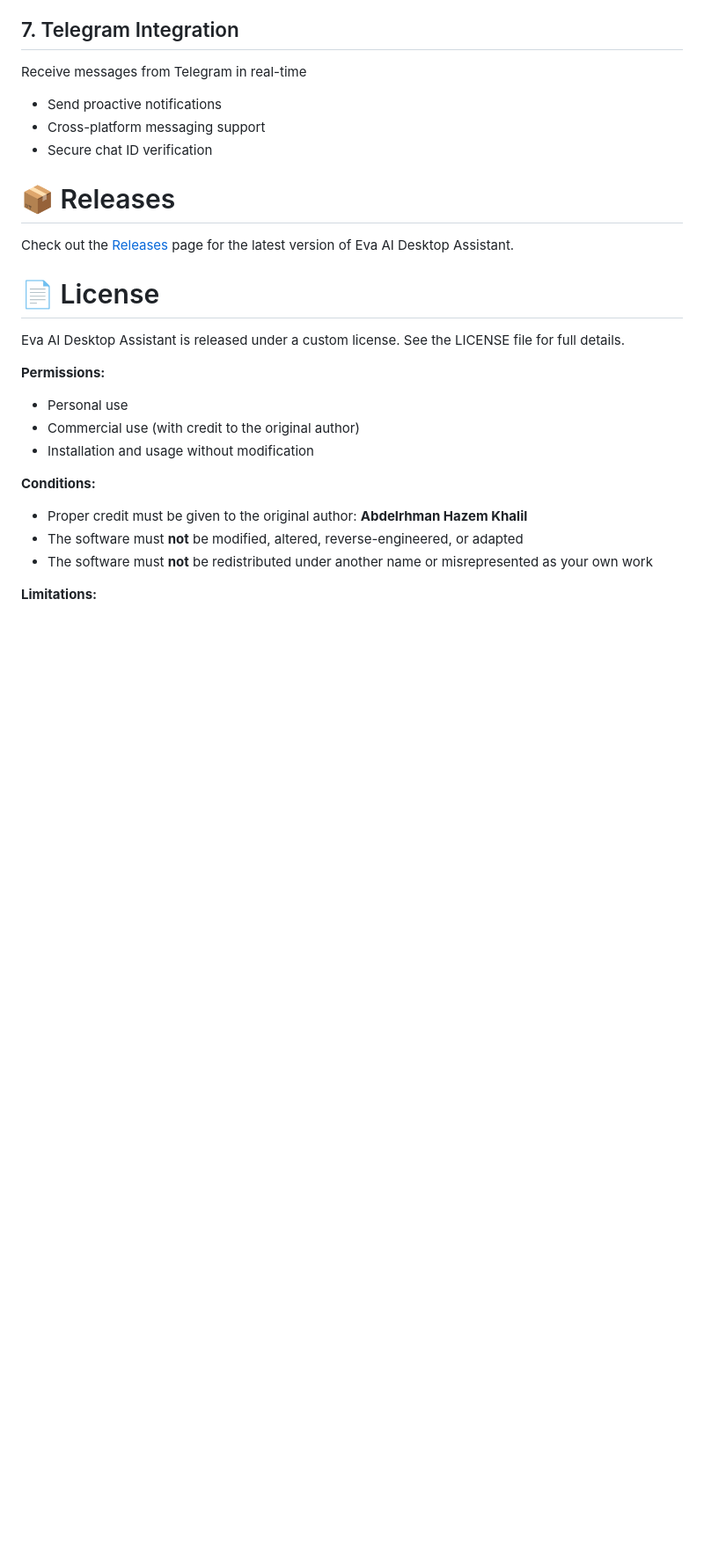
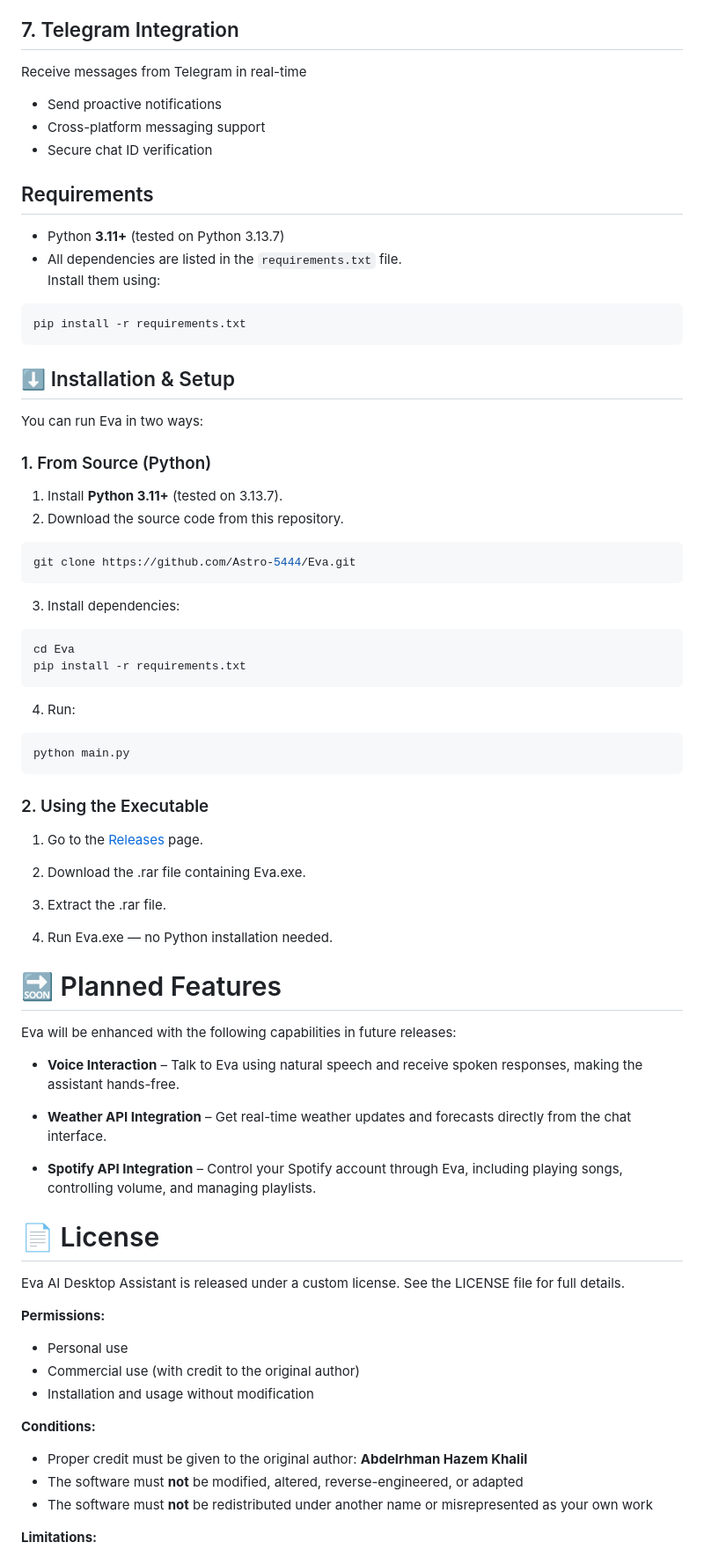
Before and after one commit to Astro-5444/Eva, a Markdown page: README.md, the part around one of its changes. Shown at 88% size. GitHub-like rendering; blank space fills up the shorter version.

````diff
--- a/README.md
+++ b/README.md
@@ -130,8 +130,54 @@ Receive messages from Telegram in real-time
 - Cross-platform messaging support
 - Secure chat ID verification
 
-# 📦 Releases
-Check out the [Releases](https://github.com/Astro-5444/Eva/releases) page for the latest version of Eva AI Desktop Assistant.
+
+## Requirements
+- Python **3.11+** (tested on Python 3.13.7)
+- All dependencies are listed in the `requirements.txt` file.
+  Install them using:
+```bash
+pip install -r requirements.txt
+```
+
+## ⬇️ Installation & Setup
+
+You can run Eva in two ways:
+
+### 1. From Source (Python)
+1. Install **Python 3.11+** (tested on 3.13.7).
+2. Download the source code from this repository.
+```bash
+git clone https://github.com/Astro-5444/Eva.git
+```
+3. Install dependencies:
+```bash
+cd Eva
+pip install -r requirements.txt
+```
+4. Run:
+```bash
+python main.py
+```
+### 2. Using the Executable
+1. Go to the [Releases](https://github.com/Astro-5444/Eva/releases) page.
+
+2. Download the .rar file containing Eva.exe.
+
+3. Extract the .rar file.
+
+4. Run Eva.exe — no Python installation needed.
+
+
+
+# 🔜 Planned Features
+
+Eva will be enhanced with the following capabilities in future releases:
+
+- **Voice Interaction** – Talk to Eva using natural speech and receive spoken responses, making the assistant hands-free.
+
+- **Weather API Integration** – Get real-time weather updates and forecasts directly from the chat interface.
+
+- **Spotify API Integration** – Control your Spotify account through Eva, including playing songs, controlling volume, and managing playlists.
 
 # 📄 License
 
````
Also changed, not shown: other parts of README.md (+7 -0 lines).
